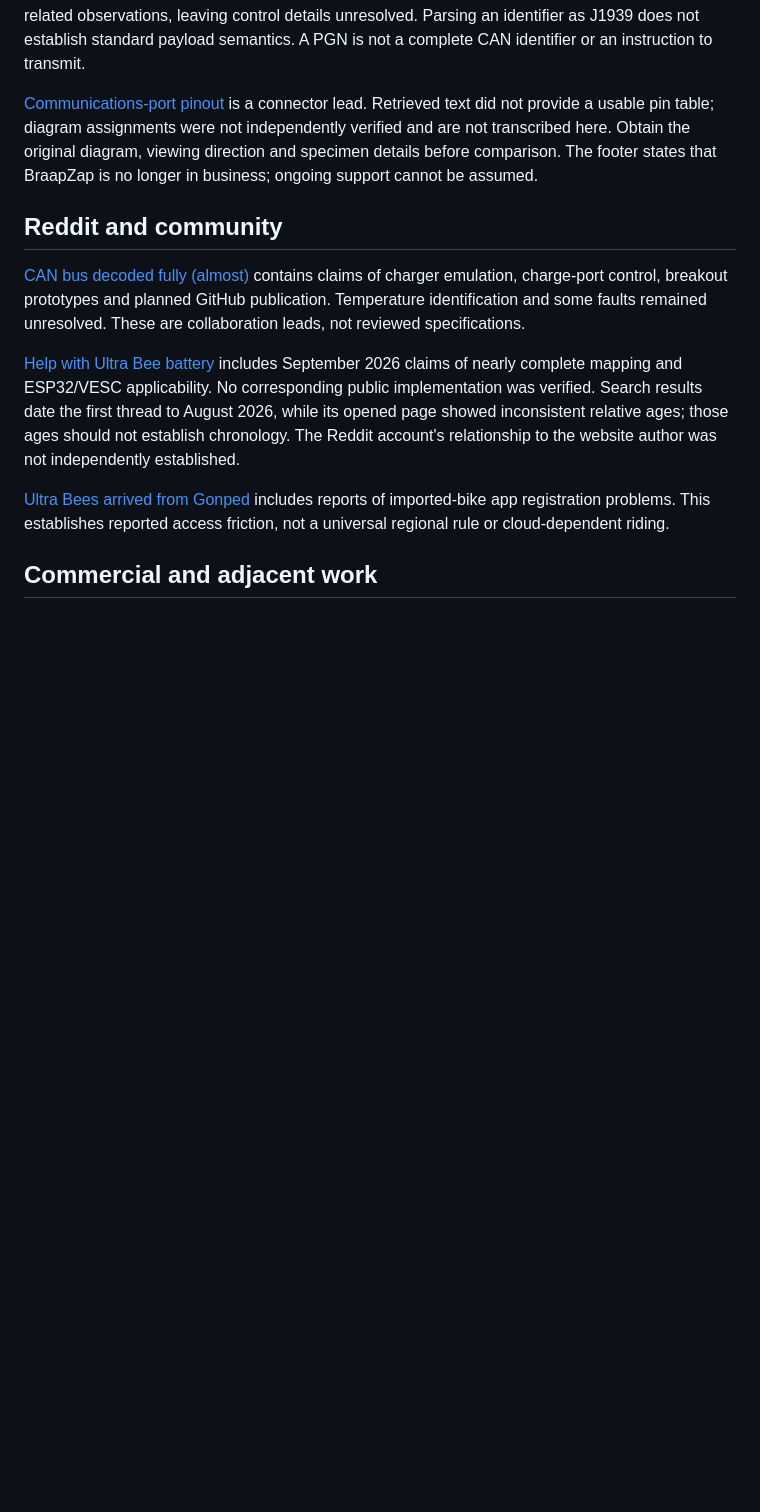
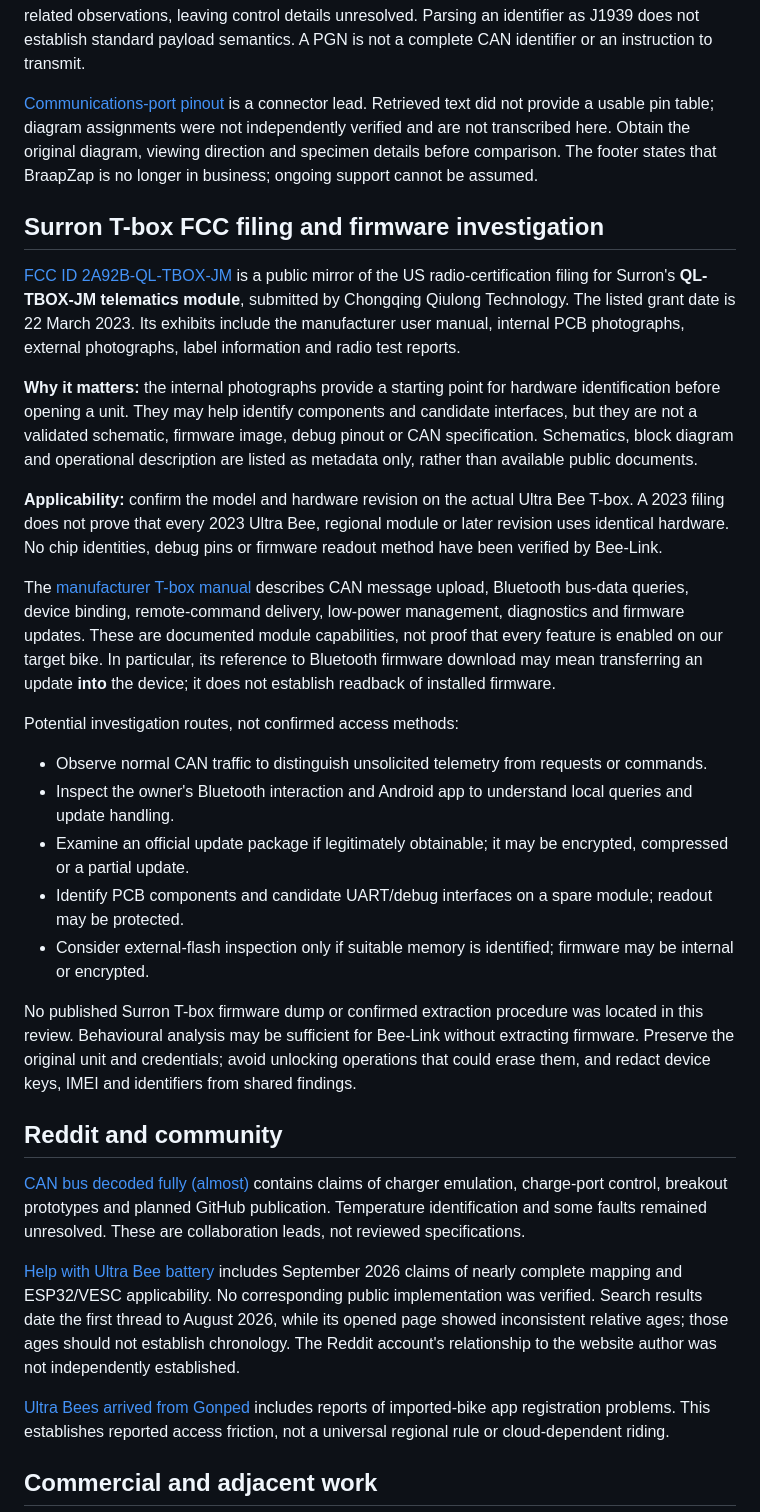
Before and after one commit to treveansalt/project-bee-link, a Markdown page: docs/research.md, the part around the change. GitHub-like rendering; blank space fills up the shorter version.

Commit message:
Document Surron T-box FCC resource and investigation limits

```diff
--- a/docs/research.md
+++ b/docs/research.md
@@ -23,6 +23,26 @@ No reusable firmware/DBC repository was identified in the inspected pages. Its d
 [UltraBee CANbus](https://www.braapzap.com/post/surron-ultrabee-canbus) tentatively interprets traffic as J1939 and discusses PGN 57344 and charger-related observations, leaving control details unresolved. Parsing an identifier as J1939 does not establish standard payload semantics. A PGN is not a complete CAN identifier or an instruction to transmit.
 
 [Communications-port pinout](https://www.braapzap.com/post/surron-ultrabee-battery-com-port-pinout) is a connector lead. Retrieved text did not provide a usable pin table; diagram assignments were not independently verified and are not transcribed here. Obtain the original diagram, viewing direction and specimen details before comparison. The footer states that BraapZap is no longer in business; ongoing support cannot be assumed.
+
+## Surron T-box FCC filing and firmware investigation
+
+[FCC ID 2A92B-QL-TBOX-JM](https://fccid.io/2A92B-QL-TBOX-JM) is a public mirror of the US radio-certification filing for Surron's **QL-TBOX-JM telematics module**, submitted by Chongqing Qiulong Technology. The listed grant date is 22 March 2023. Its exhibits include the manufacturer user manual, internal PCB photographs, external photographs, label information and radio test reports.
+
+**Why it matters:** the internal photographs provide a starting point for hardware identification before opening a unit. They may help identify components and candidate interfaces, but they are not a validated schematic, firmware image, debug pinout or CAN specification. Schematics, block diagram and operational description are listed as metadata only, rather than available public documents.
+
+**Applicability:** confirm the model and hardware revision on the actual Ultra Bee T-box. A 2023 filing does not prove that every 2023 Ultra Bee, regional module or later revision uses identical hardware. No chip identities, debug pins or firmware readout method have been verified by Bee-Link.
+
+The [manufacturer T-box manual](https://device.report/manual/9999122) describes CAN message upload, Bluetooth bus-data queries, device binding, remote-command delivery, low-power management, diagnostics and firmware updates. These are documented module capabilities, not proof that every feature is enabled on our target bike. In particular, its reference to Bluetooth firmware download may mean transferring an update **into** the device; it does not establish readback of installed firmware.
+
+Potential investigation routes, not confirmed access methods:
+
+- Observe normal CAN traffic to distinguish unsolicited telemetry from requests or commands.
+- Inspect the owner's Bluetooth interaction and Android app to understand local queries and update handling.
+- Examine an official update package if legitimately obtainable; it may be encrypted, compressed or a partial update.
+- Identify PCB components and candidate UART/debug interfaces on a spare module; readout may be protected.
+- Consider external-flash inspection only if suitable memory is identified; firmware may be internal or encrypted.
+
+No published Surron T-box firmware dump or confirmed extraction procedure was located in this review. Behavioural analysis may be sufficient for Bee-Link without extracting firmware. Preserve the original unit and credentials; avoid unlocking operations that could erase them, and redact device keys, IMEI and identifiers from shared findings.
 
 ## Reddit and community
 
```
